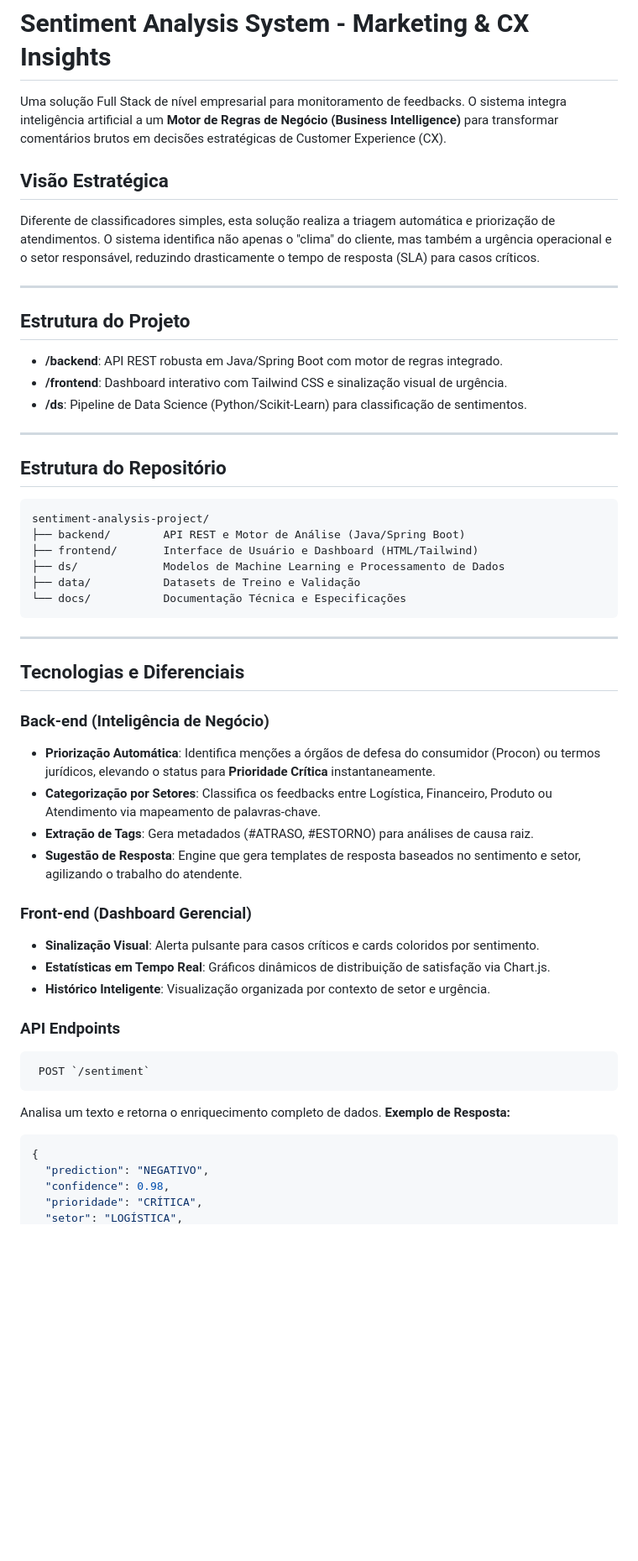
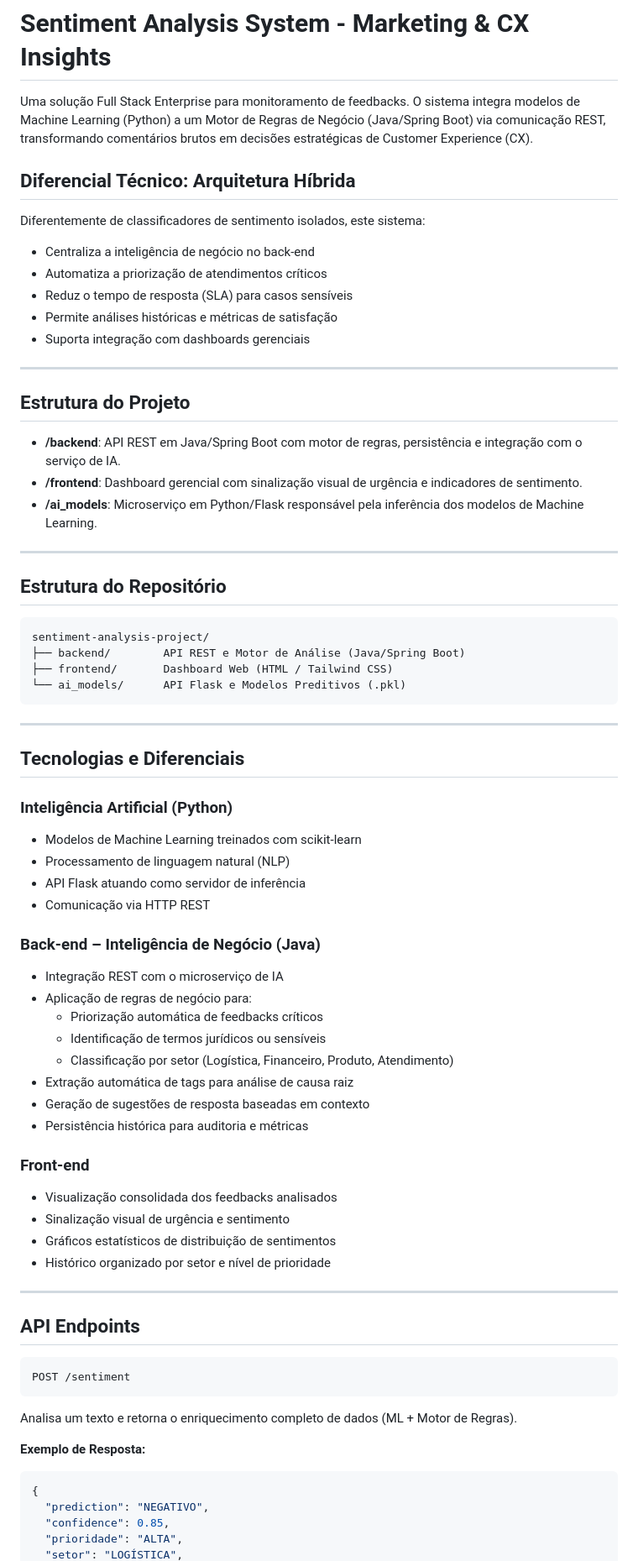
Before and after one commit to stephanny-soares/sentiment-analysis-project, a Markdown page: README.md, the part around the change printed below. Shown: that part at 84% size. GitHub-like rendering; blank space fills up the shorter version.

Commit message:
docs: consolida arquitetura e endpoints no README

````diff
--- a/README.md
+++ b/README.md
@@ -1,17 +1,23 @@
 # Sentiment Analysis System - Marketing & CX Insights
 
-Uma solução Full Stack de nível empresarial para monitoramento de feedbacks. O sistema integra inteligência artificial a um **Motor de Regras de Negócio (Business Intelligence)** para transformar comentários brutos em decisões estratégicas de Customer Experience (CX).
+Uma solução Full Stack Enterprise para monitoramento de feedbacks. O sistema integra modelos de Machine Learning (Python) a um Motor de Regras de Negócio (Java/Spring Boot) via comunicação REST, transformando comentários brutos em decisões estratégicas de Customer Experience (CX).
 
-## Visão Estratégica
+## Diferencial Técnico: Arquitetura Híbrida
 
-Diferente de classificadores simples, esta solução realiza a triagem automática e priorização de atendimentos. O sistema identifica não apenas o "clima" do cliente, mas também a urgência operacional e o setor responsável, reduzindo drasticamente o tempo de resposta (SLA) para casos críticos.
+Diferentemente de classificadores de sentimento isolados, este sistema:
+
+- Centraliza a inteligência de negócio no back-end
+- Automatiza a priorização de atendimentos críticos
+- Reduz o tempo de resposta (SLA) para casos sensíveis
+- Permite análises históricas e métricas de satisfação
+- Suporta integração com dashboards gerenciais
 
 ---
 
 ## Estrutura do Projeto
-- **/backend**: API REST robusta em Java/Spring Boot com motor de regras integrado.
-- **/frontend**: Dashboard interativo com Tailwind CSS e sinalização visual de urgência.
-- **/ds**: Pipeline de Data Science (Python/Scikit-Learn) para classificação de sentimentos.
+- **/backend**: API REST em Java/Spring Boot com motor de regras, persistência e integração com o serviço de IA.
+- **/frontend**: Dashboard gerencial com sinalização visual de urgência e indicadores de sentimento.
+- **/ai_models**: Microserviço em Python/Flask responsável pela inferência dos modelos de Machine Learning.
 
 ---
 
@@ -19,35 +25,48 @@ Diferente de classificadores simples, esta solução realiza a triagem automáti
 ```plaintext
 sentiment-analysis-project/
 ├── backend/        API REST e Motor de Análise (Java/Spring Boot)
-├── frontend/       Interface de Usuário e Dashboard (HTML/Tailwind)
-├── ds/             Modelos de Machine Learning e Processamento de Dados
-├── data/           Datasets de Treino e Validação
-└── docs/           Documentação Técnica e Especificações
+├── frontend/       Dashboard Web (HTML / Tailwind CSS)
+└── ai_models/      API Flask e Modelos Preditivos (.pkl)
 ```
 ---
 
 ## Tecnologias e Diferenciais
 
-### Back-end (Inteligência de Negócio)
-- **Priorização Automática**: Identifica menções a órgãos de defesa do consumidor (Procon) ou termos jurídicos, elevando o status para **Prioridade Crítica** instantaneamente.
-- **Categorização por Setores**: Classifica os feedbacks entre Logística, Financeiro, Produto ou Atendimento via mapeamento de palavras-chave.
-- **Extração de Tags**: Gera metadados (#ATRASO, #ESTORNO) para análises de causa raiz.
-- **Sugestão de Resposta**: Engine que gera templates de resposta baseados no sentimento e setor, agilizando o trabalho do atendente.
+### Inteligência Artificial (Python)
+- Modelos de Machine Learning treinados com scikit-learn
+- Processamento de linguagem natural (NLP)
+- API Flask atuando como servidor de inferência
+- Comunicação via HTTP REST
 
-### Front-end (Dashboard Gerencial)
-- **Sinalização Visual**: Alerta pulsante para casos críticos e cards coloridos por sentimento.
-- **Estatísticas em Tempo Real**: Gráficos dinâmicos de distribuição de satisfação via Chart.js.
-- **Histórico Inteligente**: Visualização organizada por contexto de setor e urgência.
+### Back-end – Inteligência de Negócio (Java)
 
-### API Endpoints
-```plaitext
- POST `/sentiment`
+- Integração REST com o microserviço de IA
+- Aplicação de regras de negócio para:
+  - Priorização automática de feedbacks críticos
+  - Identificação de termos jurídicos ou sensíveis
+  - Classificação por setor (Logística, Financeiro, Produto, Atendimento)
+- Extração automática de tags para análise de causa raiz
+- Geração de sugestões de resposta baseadas em contexto
+- Persistência histórica para auditoria e métricas
+
+### Front-end
+- Visualização consolidada dos feedbacks analisados
+- Sinalização visual de urgência e sentimento
+- Gráficos estatísticos de distribuição de sentimentos
+- Histórico organizado por setor e nível de prioridade
+
+---
+## API Endpoints
+
+```plaintext
+POST /sentiment
 ```
-Analisa um texto e retorna o enriquecimento completo de dados.
+Analisa um texto e retorna o enriquecimento completo de dados (ML + Motor de Regras).
+
 **Exemplo de Resposta:**
 ```json
 {
   "prediction": "NEGATIVO",
-  "confidence": 0.98,
-  "prioridade": "CRÍTICA",
+  "confidence": 0.85,
+  "prioridade": "ALTA",
   "setor": "LOGÍSTICA",
````
Also changed, not shown: other parts of README.md (+22 -23 lines).
